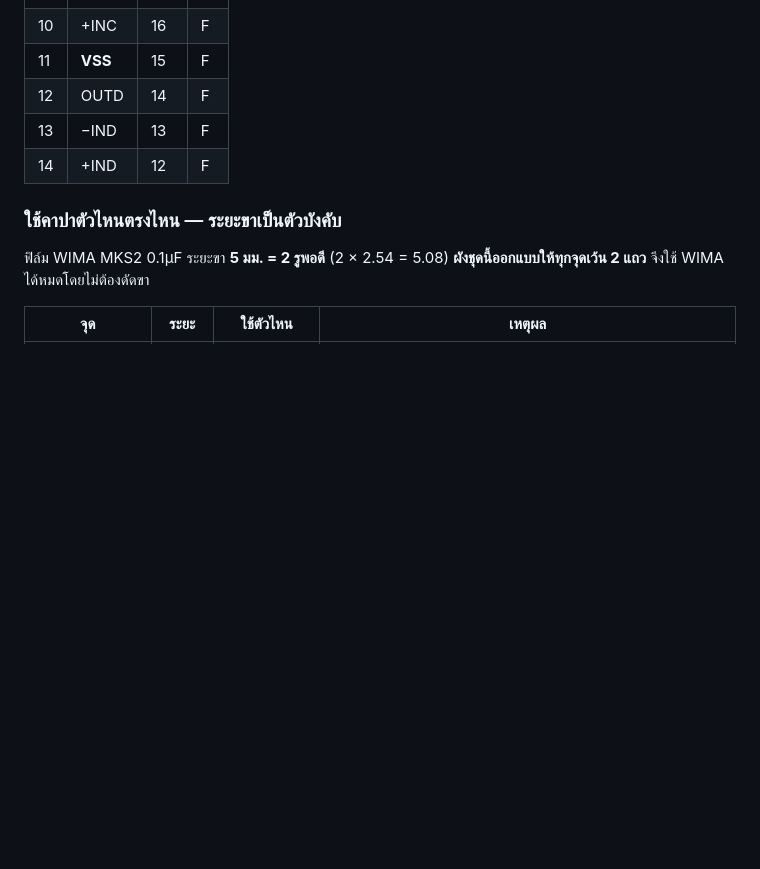
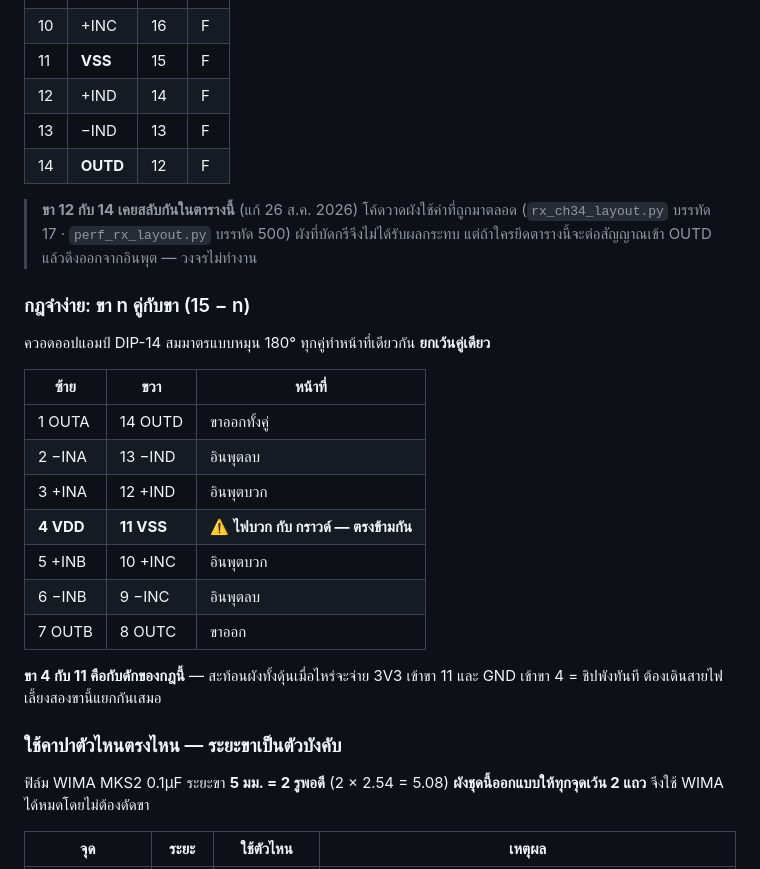
Before and after one commit to pawaritmuangrach/ultrasonic01, a Markdown page: hardware/rx_frontend.md, the part around the change. Drawn GitHub-style; blank space fills up the shorter version.

Commit message:
แก้ตารางขา MCP6004 ใน rx_frontend.md: ขา 12 กับ 14 สลับกัน
ตารางระบุ ขา 12 = OUTD และ ขา 14 = +IND ซึ่งกลับกันกับดาต้าชีตและกับที่
โค้ดวาดผังใช้จริง (rx_ch34_layout.py:17 และ perf_rx_layout.py:500 ถูกต้องอยู่แล้ว)
ผัง SVG จึงไม่ได้รับผลกระทบ — ยืนยันด้วยการเรนเดอร์ใหม่แล้วเทียบ md5 เหมือนเดิมทุกไฟล์

เพิ่มกฎ "ขา n คู่กับขา (15 - n)" พร้อมเตือนว่าคู่ 4/11 เป็นข้อยกเว้น
เพราะเป็นไฟบวกกับกราวด์ สะท้อนผังทั้งดุ้นแล้วชิปพังทันที

```diff
--- a/hardware/rx_frontend.md
+++ b/hardware/rx_frontend.md
@@ -359,9 +359,30 @@ ESP32 สายขาออกจะต้องวิ่งย้อนกล
 | 9 | −INC | 17 | F |
 | 10 | +INC | 16 | F |
 | 11 | **VSS** | 15 | F |
-| 12 | OUTD | 14 | F |
+| 12 | +IND | 14 | F |
 | 13 | −IND | 13 | F |
-| 14 | +IND | 12 | F |
+| 14 | **OUTD** | 12 | F |
+
+> **ขา 12 กับ 14 เคยสลับกันในตารางนี้** (แก้ 26 ส.ค. 2026) โค้ดวาดผังใช้ค่าที่ถูกมาตลอด
+> (`rx_ch34_layout.py` บรรทัด 17 · `perf_rx_layout.py` บรรทัด 500) ผังที่บัดกรีจึงไม่ได้รับผลกระทบ
+> แต่ถ้าใครยึดตารางนี้จะต่อสัญญาณเข้า OUTD แล้วดึงออกจากอินพุต — วงจรไม่ทำงาน
+
+### กฎจำง่าย: ขา n คู่กับขา (15 − n)
+
+ควอดออปแอมป์ DIP-14 สมมาตรแบบหมุน 180° ทุกคู่ทำหน้าที่เดียวกัน **ยกเว้นคู่เดียว**
+
+| ซ้าย | ขวา | หน้าที่ |
+|---|---|---|
+| 1 OUTA | 14 OUTD | ขาออกทั้งคู่ |
+| 2 −INA | 13 −IND | อินพุตลบ |
+| 3 +INA | 12 +IND | อินพุตบวก |
+| **4 VDD** | **11 VSS** | ⚠️ **ไฟบวก กับ กราวด์ — ตรงข้ามกัน** |
+| 5 +INB | 10 +INC | อินพุตบวก |
+| 6 −INB | 9 −INC | อินพุตลบ |
+| 7 OUTB | 8 OUTC | ขาออก |
+
+**ขา 4 กับ 11 คือกับดักของกฎนี้** — สะท้อนผังทั้งดุ้นเมื่อไหร่จะจ่าย 3V3 เข้าขา 11
+และ GND เข้าขา 4 = ชิปพังทันที ต้องเดินสายไฟเลี้ยงสองขานี้แยกกันเสมอ
 
 ### ใช้คาปาตัวไหนตรงไหน — ระยะขาเป็นตัวบังคับ
 
```
